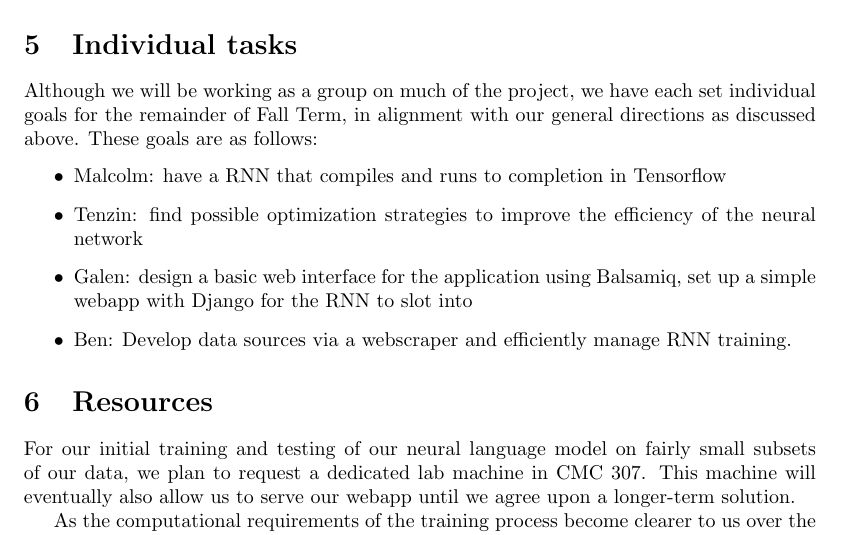
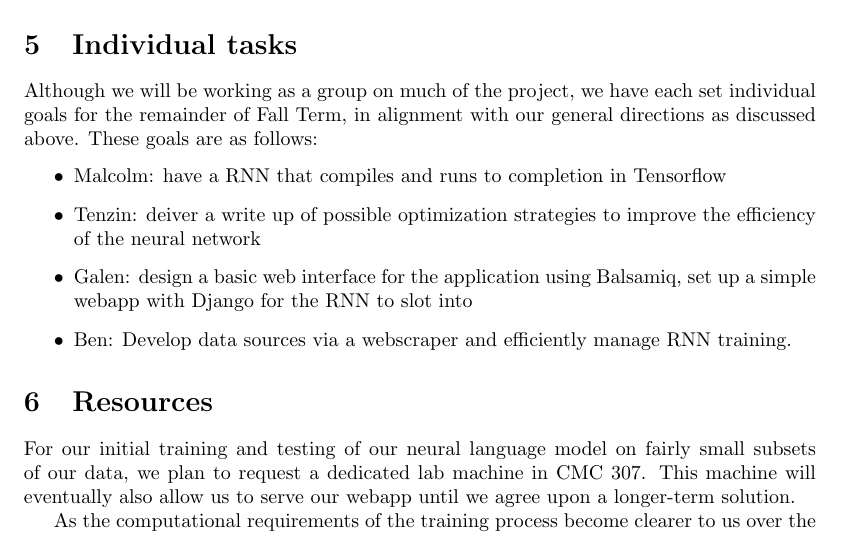
Before and after one commit to alcofrisbas/storytelling-with-skynet, a LaTeX document (proposal/proposal.tex, which reads proposal/individual.tex): part of page 3 of 5, cut so that both start at the same text. Compiled offline with pdfLaTeX.

Commit message:
updated individual task

```diff
--- a/proposal/individual.tex
+++ b/proposal/individual.tex
@@ -4,8 +4,7 @@
 directions as discussed above. These goals are as follows:
 \begin{itemize}
   \item Malcolm: have a RNN that compiles and runs to completion in Tensorflow
-  \item Tenzin: find possible optimization strategies to improve the efficiency
-        of the neural network
+  \item Tenzin: deiver a write up of  possible optimization strategies to improve the efficiency of the neural network
   \item Galen: design a basic web interface for the application using Balsamiq,
         set up a simple webapp with Django for the RNN to slot into
   \item Ben: Develop data sources via a webscraper and efficiently manage RNN
```
